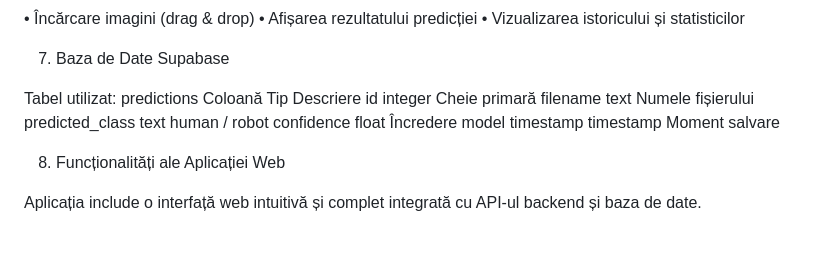
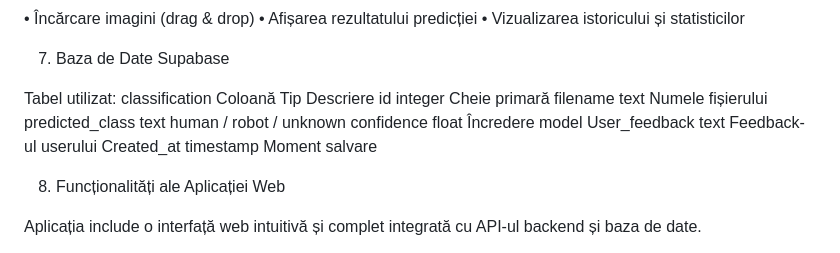
Before and after one commit to EneAlexandruC/osace-hackathon, a Markdown page: README.md, the part around the change. Rendered like a GitHub page.

Commit message:
Documentatie
Updated project documentation to include additional features and database structure.

```diff
--- a/README.md
+++ b/README.md
@@ -84,13 +84,20 @@ Interfața din index.html permite:
 
 7. Baza de Date Supabase
 
-Tabel utilizat: predictions
+Tabel utilizat: classification
 Coloană	Tip	Descriere
 id	integer	Cheie primară
 filename	text	Numele fișierului
-predicted_class	text	human / robot
+predicted_class	text	human / robot / unknown
 confidence	float	Încredere model
-timestamp	timestamp	Moment salvare
+User_feedback	text	Feedback-ul userului
+Created_at	timestamp	Moment salvare
+
+
+
+
+
+
 
 8. Funcționalități ale Aplicației Web
 
```
